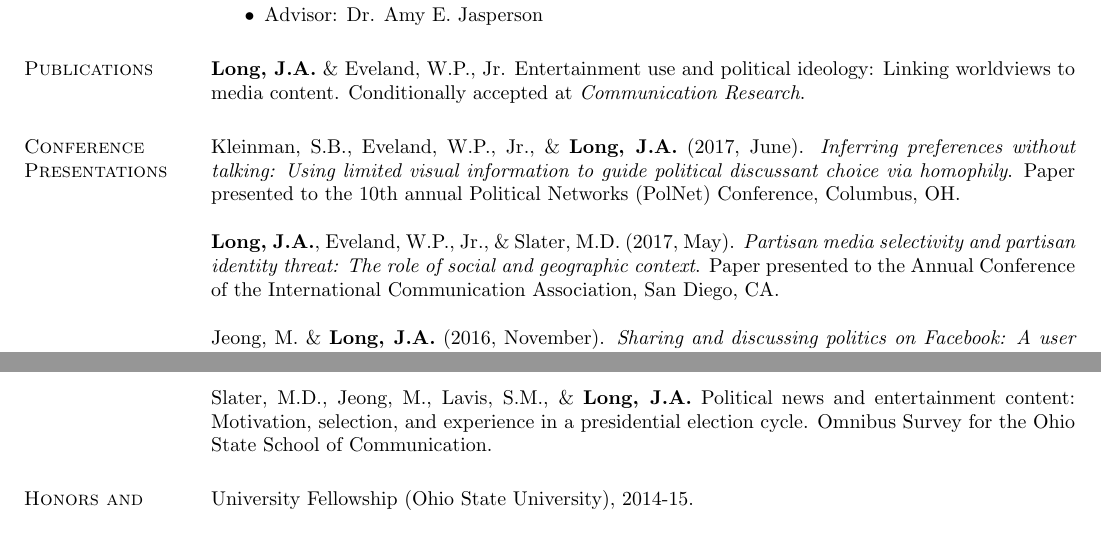
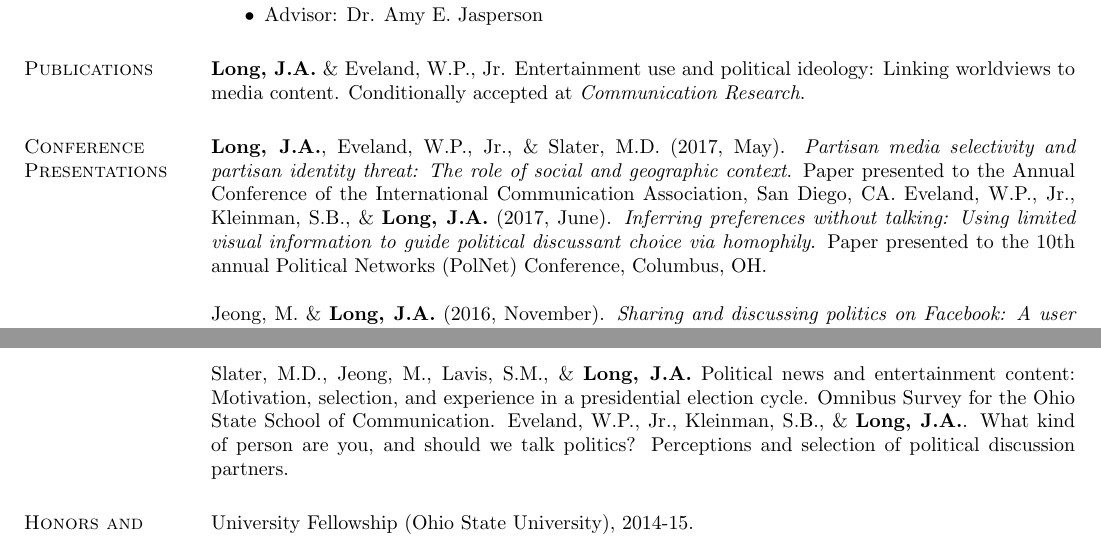
Before and after one commit to jacob-long/cv, a LaTeX CV (cvinprogress.tex): two parts of pages 1 and 2 of 2, joined at a grey line, cut so that both start at the same text. Compiled offline with pdfLaTeX.

Commit message:
Correct author order on Eveland, Kleinman, and Long
Added work in progress as well

```diff
--- a/cvinprogress.tex
+++ b/cvinprogress.tex
@@ -147,9 +147,9 @@ Political communication, entertainment media, social identity, moral psychology,
 
 \section{\sc Conference Presentations}
 
-Kleinman, S.B., Eveland, W.P., Jr., \& \textbf{Long, J.A.} (2017, June). \emph{Inferring preferences without talking: Using limited visual information to guide political discussant choice via homophily}. Paper presented to the 10th annual Political Networks (PolNet) Conference, Columbus, OH.
 
 {\bf Long, J.A.}, Eveland, W.P., Jr., \& Slater, M.D. (2017, May). \emph{Partisan media selectivity and partisan identity threat: The role of social and geographic context}. Paper presented to the Annual Conference of the International Communication Association, San Diego, CA.
+Eveland, W.P., Jr., Kleinman, S.B., \& \textbf{Long, J.A.} (2017, June). \emph{Inferring preferences without talking: Using limited visual information to guide political discussant choice via homophily}. Paper presented to the 10th annual Political Networks (PolNet) Conference, Columbus, OH.
 
 Jeong, M. \&  {\bf Long, J.A.} (2016, November). \emph{Sharing and discussing politics on Facebook: A user and network-centric approach}. Paper presented to the National Communication Assocation Annual Convention, Philadelphia, PA.
 
@@ -175,6 +175,7 @@ Jeong, M. \&  {\bf Long, J.A.} (2016, November). \emph{Sharing and discussing po
 {\bf Long, J.A.}, Slater, M.D., Jeong, M., \& Lavis, S.M.  Political media and political efficacy panel study. Data from the Omnibus Survey for the Ohio State School of Communication.
 
 Slater, M.D., Jeong, M., Lavis, S.M., \& {\bf Long, J.A.} Political news and entertainment content: Motivation, selection, and experience in a presidential election cycle. Omnibus Survey for the Ohio State School of Communication.
+Eveland, W.P., Jr., Kleinman, S.B., \& \textbf{Long, J.A.}. What kind of person are you, and should we talk politics? Perceptions and selection of political discussion partners.
 
 %{\sc Data Collection}\\
 \section{\sc Honors and Awards}
```
